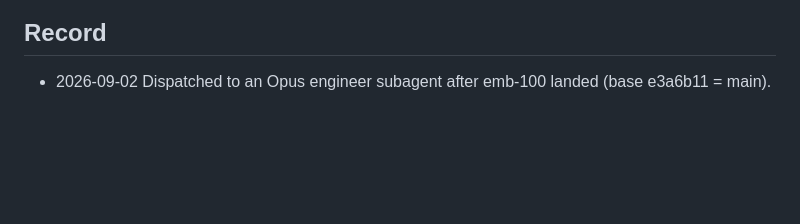
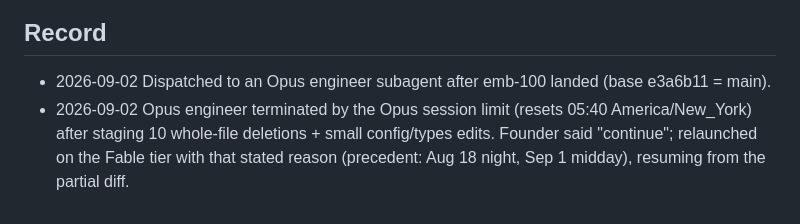
Before and after one commit to YuanpingSong/embassy, a Markdown page: pm/tickets/emb-101.md, the part around the change. Drawn GitHub-style; blank space fills up the shorter version.

Commit message:
emb-101: Opus limit hit; relaunched on Fable tier (founder: continue)
Co-Authored-By: Claude Fable 5.1 <noreply@anthropic.com>
Claude-Session: https://claude.ai/code/session_01X5KkYK1m8vNy7zxehAxYLw

```diff
--- a/pm/tickets/emb-101.md
+++ b/pm/tickets/emb-101.md
@@ -62,3 +62,8 @@ support/ or doctor artifacts.
 
 - 2026-09-02 Dispatched to an Opus engineer subagent after emb-100
   landed (base e3a6b11 = main).
+- 2026-09-02 Opus engineer terminated by the Opus session limit
+  (resets 05:40 America/New_York) after staging 10 whole-file
+  deletions + small config/types edits. Founder said "continue";
+  relaunched on the Fable tier with that stated reason (precedent:
+  Aug 18 night, Sep 1 midday), resuming from the partial diff.
```
